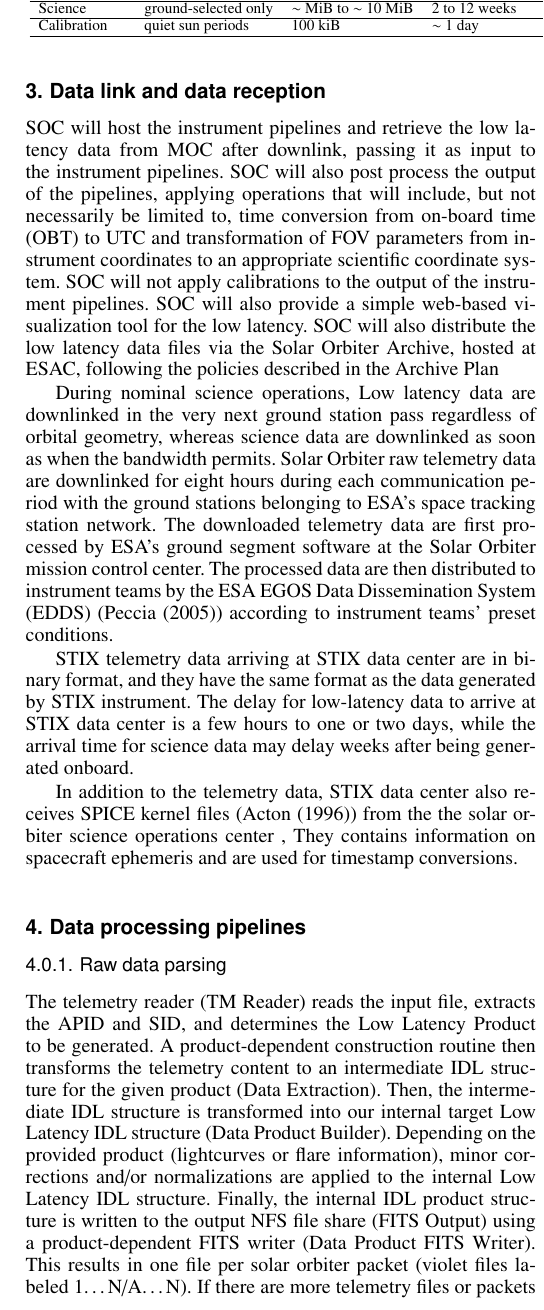
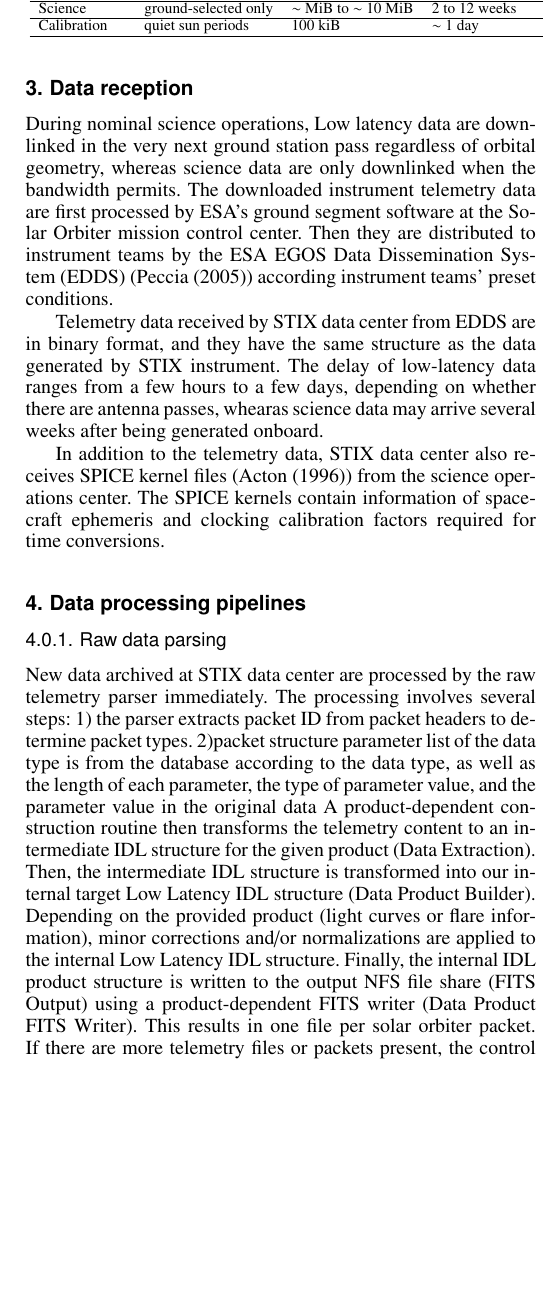
Before and after one commit to drhlxiao/stix-data-center-paper, a LaTeX paper (data_center.tex): part of one column of page 3 of 5 before the commit and part of one column of page 3 of 7 after it, cut so that both start at the same text, the shorter picture padded with empty space. Compiled offline with pdfLaTeX.

Commit message:
updated on j10

```diff
--- a/data_center.tex
+++ b/data_center.tex
@@ -223,14 +223,26 @@ summarized in Table \ref{tb:raw_types}.
 
 %https://issues.cosmos.esa.int/solarorbiterwiki/display/SOSP/SOC+Archive+Plan?preview=%2F11734040%2F21759347%2FSOL-SGS-PL-0009-SOARPL-2.0.pdf
 
-\section{Data link and data reception}
-
-SOC will host the instrument pipelines and retrieve the low latency data from MOC after downlink, passing it as input to the instrument pipelines. SOC will also post process the output of the pipelines, applying operations that will include, but not necessarily be limited to, time conversion from on-board time (OBT) to UTC and transformation of FOV parameters from instrument coordinates to an appropriate scientific coordinate system. SOC will not apply calibrations to the output of the instrument pipelines. SOC will also provide a simple web-based visualization tool for the low latency. SOC will also distribute the low latency data files via the Solar Orbiter Archive, hosted at ESAC, following the policies described in the Archive Plan
+\section{Data reception}
 
 During nominal science operations,
-Low latency data are downlinked in the very next ground station pass regardless of orbital geometry, whereas science data are downlinked
-as soon as when the bandwidth permits.
-Solar Orbiter raw telemetry data are downlinked for eight hours during each communication period with the ground stations belonging to ESA's space tracking station network.  The downloaded telemetry data are first processed by ESA's ground segment
-software at the Solar Orbiter mission control center.
-The processed data are then distributed to instrument teams by the ESA EGOS Data
-Dissemination System (EDDS) (\cite{EDDS}) according to instrument teams' preset conditions.
+Low latency data are down-linked in the very next ground station pass regardless of orbital geometry,
+whereas science data are only downlinked when the bandwidth permits.
+The downloaded instrument telemetry data are first processed by ESA's ground segment
+software at the Solar Orbiter mission control center. Then they
+are distributed to instrument teams by the ESA EGOS Data
+Dissemination System (EDDS) (\cite{EDDS}) according instrument teams' preset conditions.
+
+
+Telemetry data received by STIX data center from EDDS  are in binary format,
+and  they have the same structure as the data generated by STIX instrument.
+The delay of low-latency data ranges from a few hours to a few days, depending on whether there
+are antenna passes, whearas science data may arrive several weeks after being generated onboard.
+
+
+In addition to the telemetry data, STIX data center also receives SPICE kernel files (\cite{spice})  from the science operations center.
+The SPICE kernels contain information of spacecraft ephemeris and clocking calibration factors required for time conversions.
+
+
+\section{Data processing pipelines}
+\subsubsection{Raw data parsing}
@@ -237,25 +254,27 @@ Dissemination System (EDDS) (\cite{EDDS}) according to instrument teams' preset
+    \label{fig:main_pipelines}
+\end{figure*}
+
+%https://v000658.fhnw.ch/index.php/apps/files/?dir=/Stix/GSW/documents&fileid=1206862
+New data archived at STIX data center are processed by the raw telemetry parser immediately.
+ The processing involves
+several steps: 1) the parser extracts packet ID from packet headers to determine packet types.
+2)packet structure
+parameter list of the data type is from the database according to the data type, as well as the length of each parameter,
+the type of parameter value, and the parameter value in the original data
+ A product-dependent construction
+routine then transforms the telemetry content to an intermediate IDL structure for
+the given product (Data Extraction). Then, the intermediate IDL structure is transformed
+ into our internal target Low Latency IDL structure (Data Product Builder). Depending on
+ the provided product (light curves or flare information), minor corrections and/or normalizations
+  are applied to the internal Low Latency IDL structure. Finally, the internal IDL product structure is written
+  to the output NFS file share (FITS Output) using a product-dependent
+  FITS writer (Data Product FITS Writer). This results in one
+ file per solar orbiter packet. If there are more telemetry files
+  or packets present, the control script will continue processing, otherwise it will terminate.
 
 
 
-STIX telemetry data arriving at STIX data center  are in binary format, and
-they have the same format as the data generated by STIX instrument.
-The delay for low-latency data to  arrive at STIX data center is a few hours to one or two days,
-while the arrival time for science data may delay weeks after being generated onboard.
-
-In addition to the telemetry data, STIX data center also
-receives SPICE kernel files (\cite{spice})  from the the solar orbiter science operations center ,
-They contains information on spacecraft ephemeris and are used for timestamp conversions.
-
-
-
-\section{Data processing pipelines}
-
-\subsubsection{Raw data parsing}
-%https://v000658.fhnw.ch/index.php/apps/files/?dir=/Stix/GSW/documents&fileid=1206862
-The telemetry reader (TM Reader) reads the input file, extracts the APID and SID, and determines the Low Latency Product to be generated. A product-dependent construction routine then transforms the telemetry content to an intermediate IDL structure for the given product (Data Extraction). Then, the intermediate IDL structure is transformed into our internal target Low Latency IDL structure (Data Product Builder). Depending on the provided product (lightcurves or flare information), minor corrections and/or normalizations are applied to the internal Low Latency IDL structure. Finally, the internal IDL product structure is written to the output NFS file share (FITS Output) using a product-dependent FITS writer (Data Product FITS Writer). This results in one file per solar orbiter packet (violet files labeled 1…N/A…N). If there are more telemetry files or packets present, the control script will continue processing, otherwise it will terminate.
-
-
-Although the daily data volume of stix is small, the data structure is complex and they are highly compressed.
+Although the daily data volume of STIX is small, the data structure is complex and they are highly compressed.
 There are more than 200 types of data packets (many of which are different types
 of diagnostic information).
 They are highly compressed and all need to be parsed.
```
Also changed, not shown: data_center.pdf, data_center.tex (63 more changed lines), 2 other files.
